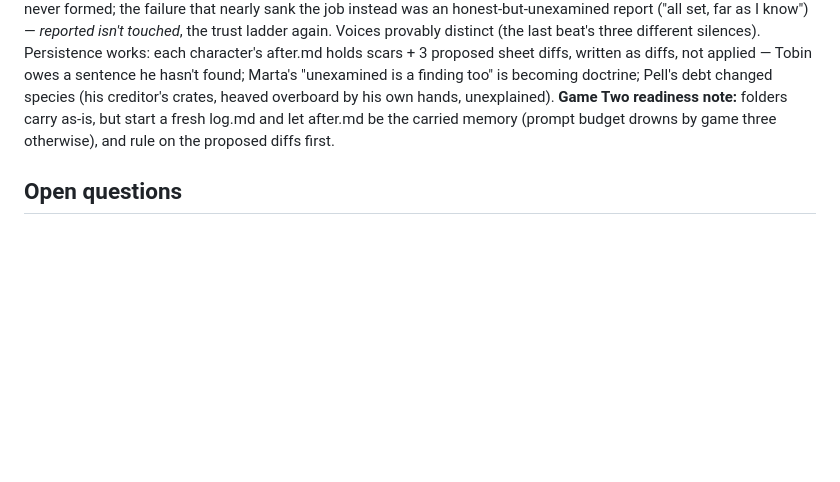
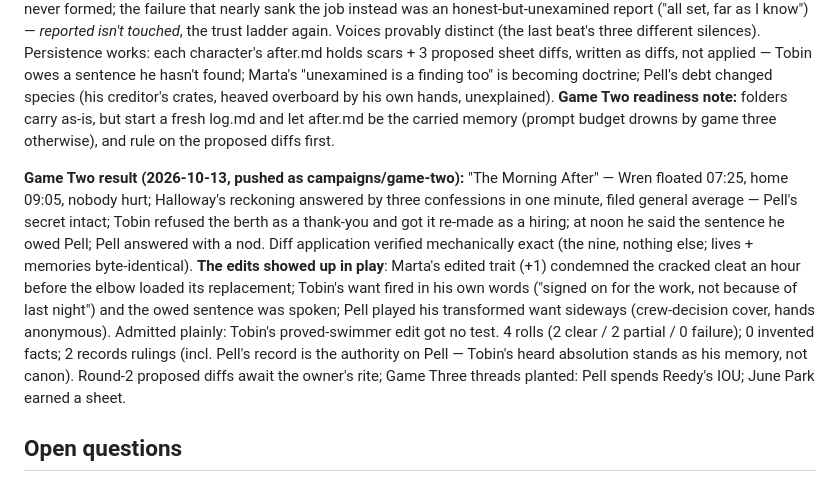
Before and after one commit to SuperInstance/xero-lab, a Markdown page: notes/2026-10-13-playthrough-tiles.md, the part around the change. Drawn GitHub-style; blank space fills up the shorter version.

Commit message:
Playthrough notes: Game Two result (the edits showed up in play)

```diff
--- a/notes/2026-10-13-playthrough-tiles.md
+++ b/notes/2026-10-13-playthrough-tiles.md
@@ -156,6 +156,27 @@ carry as-is, but start a fresh log.md and let after.md be the
 carried memory (prompt budget drowns by game three otherwise),
 and rule on the proposed diffs first.
 
+**Game Two result (2026-10-13, pushed as campaigns/game-two):**
+"The Morning After" — Wren floated 07:25, home 09:05, nobody
+hurt; Halloway's reckoning answered by three confessions in one
+minute, filed general average — Pell's secret intact; Tobin
+refused the berth as a thank-you and got it re-made as a hiring;
+at noon he said the sentence he owed Pell; Pell answered with a
+nod. Diff application verified mechanically exact (the nine,
+nothing else; lives + memories byte-identical). **The edits
+showed up in play**: Marta's edited trait (+1) condemned the
+cracked cleat an hour before the elbow loaded its replacement;
+Tobin's want fired in his own words ("signed on for the work,
+not because of last night") and the owed sentence was spoken;
+Pell played his transformed want sideways (crew-decision cover,
+hands anonymous). Admitted plainly: Tobin's proved-swimmer edit
+got no test. 4 rolls (2 clear / 2 partial / 0 failure); 0
+invented facts; 2 records rulings (incl. Pell's record is the
+authority on Pell — Tobin's heard absolution stands as his
+memory, not canon). Round-2 proposed diffs await the owner's
+rite; Game Three threads planted: Pell spends Reedy's IOU;
+June Park earned a sheet.
+
 ## Open questions
 
 - Record granularity: steps as commits? as deposits? as chapters
```
